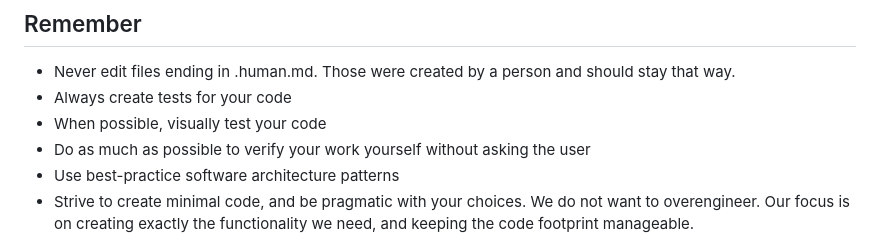
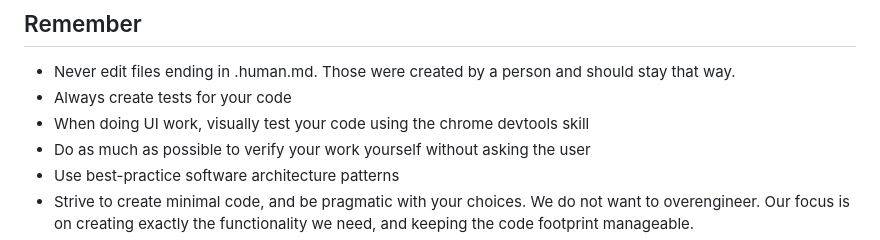
Before and after one commit to tylerdurrett/oneshot-dashboard, a Markdown page: AGENTS.md, the part around the change. Drawn GitHub-style.

Commit message:
feat: enhance visual testing guidelines in implementation guide and AGENTS.md

```diff
--- a/AGENTS.md
+++ b/AGENTS.md
@@ -82,7 +82,7 @@ Small changes are one-offs. Larger features use `_tasks/` with status folders: `
 
 - Never edit files ending in .human.md. Those were created by a person and should stay that way.
 - Always create tests for your code
-- When possible, visually test your code
+- When doing UI work, visually test your code using the chrome devtools skill
 - Do as much as possible to verify your work yourself without asking the user
 - Use best-practice software architecture patterns
 - Strive to create minimal code, and be pragmatic with your choices. We do not want to overengineer. Our focus is on creating exactly the functionality we need, and keeping the code footprint manageable.
```
Also changed, not shown: 1 other file.
